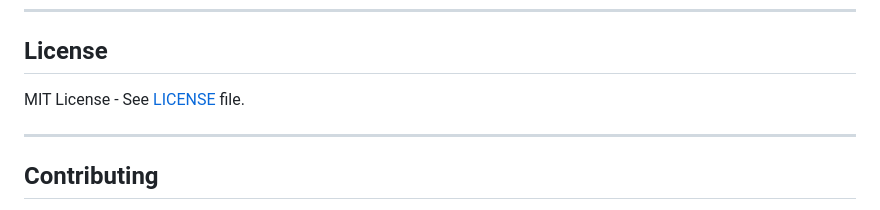
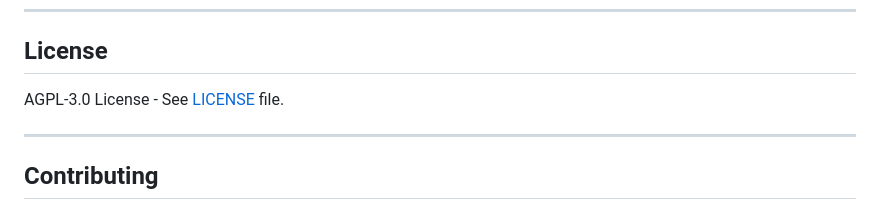
Before and after one commit to CheapVibe/sabra-device-backup, a Markdown page: README.md, the part around the change. Rendered like a GitHub page.

Commit message:
Change license from MIT to AGPL-3.0

```diff
--- a/README.md
+++ b/README.md
@@ -581,7 +581,7 @@ Some pictures:
 
 ## License
 
-MIT License - See [LICENSE](LICENSE) file.
+AGPL-3.0 License - See [LICENSE](LICENSE) file.
 
 ---
 
```
